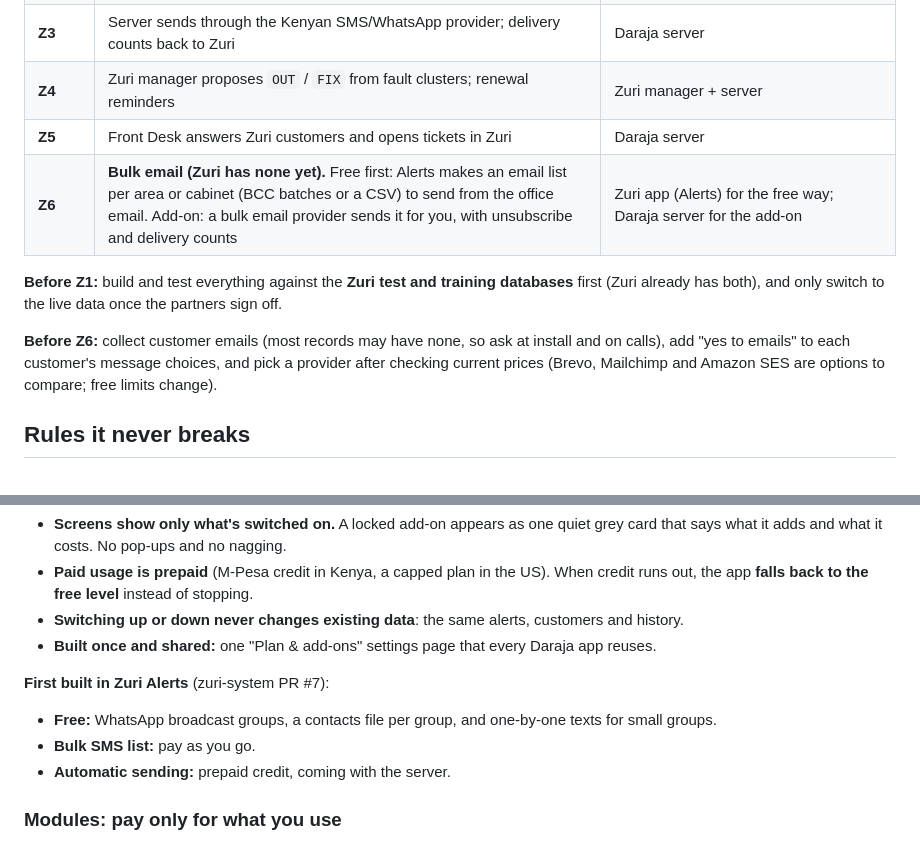
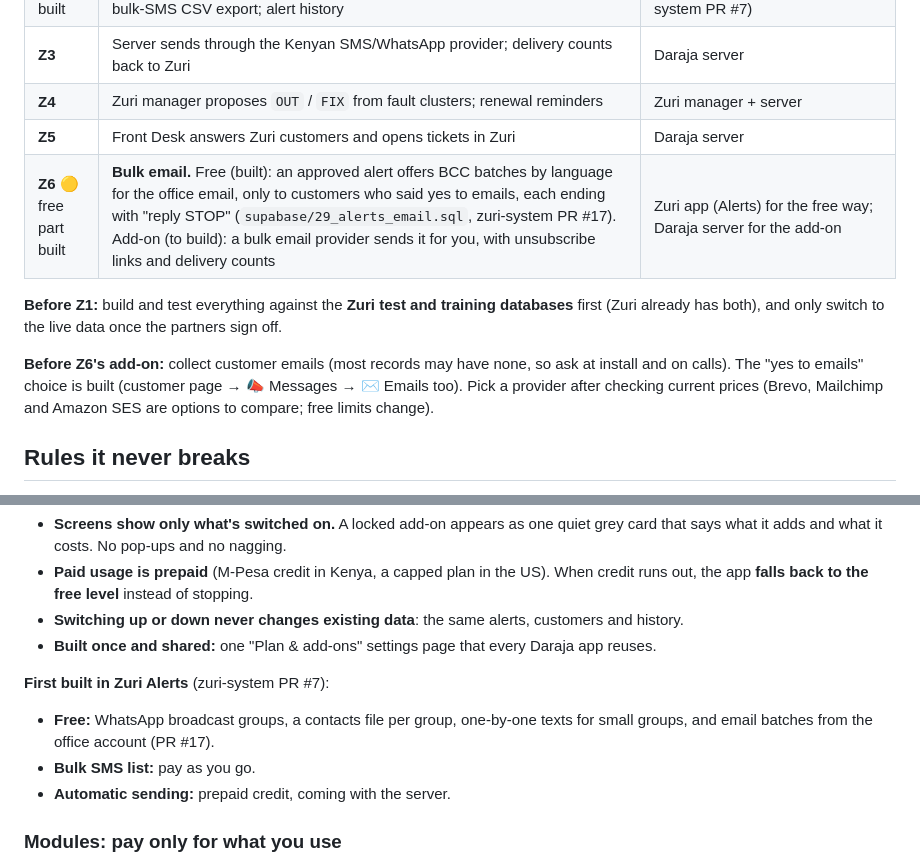
Before and after one commit to JerryWins1/daraja-apps, a Markdown page: business-manager/FRONT-DESK-PLAN.md, 2 parts joined by grey strips. Drawn GitHub-style.

Commit message:
Front Desk plan: Z6 free email is built (zuri-system PR #17); the add-on is still to build
Co-Authored-By: Claude Opus 5.5 <noreply@anthropic.com>
Claude-Session: https://claude.ai/code/session_011TaZnJV1za28b2xPtVyUoM

```diff
--- a/business-manager/FRONT-DESK-PLAN.md
+++ b/business-manager/FRONT-DESK-PLAN.md
@@ -133,11 +133,11 @@ The Zuri manager currently promises that it **never sends messages to customers*
 | **Z3** | Server sends through the Kenyan SMS/WhatsApp provider; delivery counts back to Zuri | Daraja server |
 | **Z4** | Zuri manager proposes `OUT` / `FIX` from fault clusters; renewal reminders | Zuri manager + server |
 | **Z5** | Front Desk answers Zuri customers and opens tickets in Zuri | Daraja server |
-| **Z6** | **Bulk email (Zuri has none yet).** Free first: Alerts makes an email list per area or cabinet (BCC batches or a CSV) to send from the office email. Add-on: a bulk email provider sends it for you, with unsubscribe and delivery counts | Zuri app (Alerts) for the free way; Daraja server for the add-on |
+| **Z6** 🟡 free part built | **Bulk email.** Free (built): an approved alert offers BCC batches by language for the office email, only to customers who said yes to emails, each ending with "reply STOP" (`supabase/29_alerts_email.sql`, zuri-system PR #17). Add-on (to build): a bulk email provider sends it for you, with unsubscribe links and delivery counts | Zuri app (Alerts) for the free way; Daraja server for the add-on |
 
 **Before Z1:** build and test everything against the **Zuri test and training databases** first (Zuri already has both), and only switch to the live data once the partners sign off.
 
-**Before Z6:** collect customer emails (most records may have none, so ask at install and on calls), add "yes to emails" to each customer's message choices, and pick a provider after checking current prices (Brevo, Mailchimp and Amazon SES are options to compare; free limits change).
+**Before Z6's add-on:** collect customer emails (most records may have none, so ask at install and on calls). The "yes to emails" choice is built (customer page → 📣 Messages → ✉️ Emails too). Pick a provider after checking current prices (Brevo, Mailchimp and Amazon SES are options to compare; free limits change).
 
 ## Rules it never breaks
 
@@ -205,7 +205,7 @@ Every feature works on a **free level** first. Anything that costs money (texts,
 - **Built once and shared:** one "Plan & add-ons" settings page that every Daraja app reuses.
 
 **First built in Zuri Alerts** (zuri-system PR #7):
-- **Free:** WhatsApp broadcast groups, a contacts file per group, and one-by-one texts for small groups.
+- **Free:** WhatsApp broadcast groups, a contacts file per group, one-by-one texts for small groups, and email batches from the office account (PR #17).
 - **Bulk SMS list:** pay as you go.
 - **Automatic sending:** prepaid credit, coming with the server.
 
```
